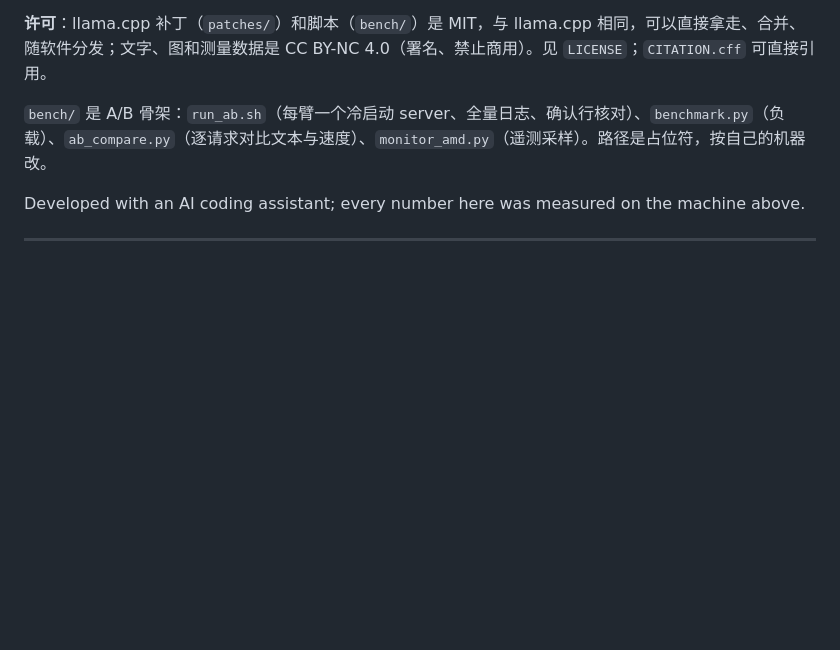
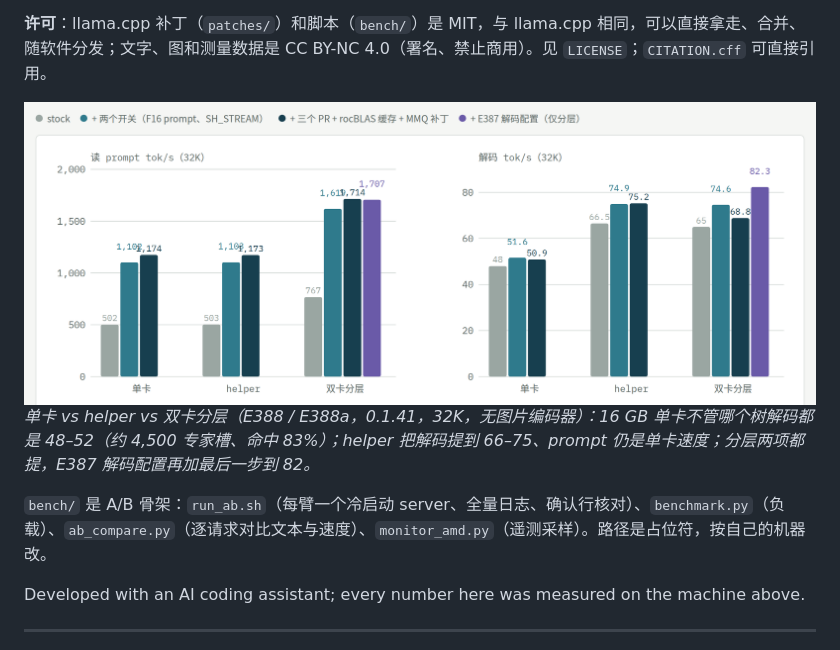
Before and after one commit to Vop3p/dual-6900xt-flash-next-tuning, a Markdown page: README.zh-CN.md, the part around the change. Drawn GitHub-style; pictures changed too: docs/modes-chart-zh-light.png (added); blank space fills up the shorter version.

```diff
--- a/README.zh-CN.md
+++ b/README.zh-CN.md
@@ -19,6 +19,13 @@
 `patches/llama.cpp/` 是时间线里 `q8k ggml` 那一步背后的 6 个 llama.cpp 补丁（RDNA2 MMQ：更宽的 tile、mad24 缩放、Q8_K 式激活、dot 链头 VOP3P），基于上游 `159c651f5`，编译选项和实测见[其 README](patches/llama.cpp/README.md)（英文）；Strata 通过 `-DSTRATA_GGML_DIR` 直接用上。
 
 **许可**：llama.cpp 补丁（`patches/`）和脚本（`bench/`）是 MIT，与 llama.cpp 相同，可以直接拿走、合并、随软件分发；文字、图和测量数据是 CC BY-NC 4.0（署名、禁止商用）。见 `LICENSE`；`CITATION.cff` 可直接引用。
+
+<picture>
+  <source media="(prefers-color-scheme: dark)" srcset="docs/modes-chart-zh-dark.png">
+  <img alt="0.1.41 上单卡、helper、双卡分层在 32K 的 prompt 与解码（stock / 两开关 / PRs）" src="docs/modes-chart-zh-light.png" width="100%">
+</picture>
+
+*单卡 vs helper vs 双卡分层（E388 / E388a，0.1.41，32K，无图片编码器）：16 GB 单卡不管哪个树解码都是 48–52（约 4,500 专家槽、命中 83%）；helper 把解码提到 66–75、prompt 仍是单卡速度；分层两项都提，E387 解码配置再加最后一步到 82。*
 
 `bench/` 是 A/B 骨架：`run_ab.sh`（每臂一个冷启动 server、全量日志、确认行核对）、`benchmark.py`（负载）、`ab_compare.py`（逐请求对比文本与速度）、`monitor_amd.py`（遥测采样）。路径是占位符，按自己的机器改。
 
```
Also changed, not shown: README.md (+7 -0 lines), docs/modes-chart-en-dark.png (added), docs/modes-chart-en-light.png (added), docs/modes-chart-zh-dark.png (added), 1 other file.
